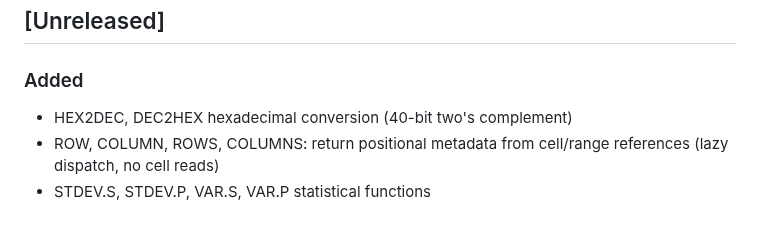
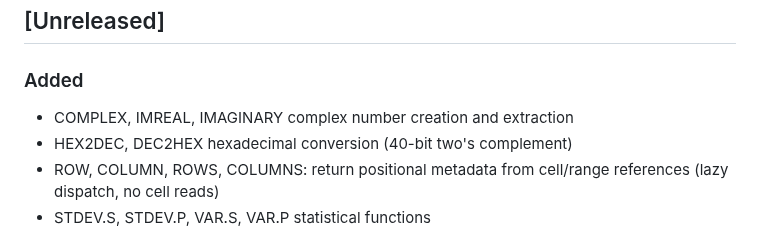
Before and after one commit to cilladev/xlstream, a Markdown page: CHANGELOG.md, the part around the change. Rendered like a GitHub page.

Commit message:
docs: tick COMPLEX, IMREAL, IMAGINARY

```diff
--- a/CHANGELOG.md
+++ b/CHANGELOG.md
@@ -6,6 +6,7 @@ Semver.
 ## [Unreleased]
 
 ### Added
+- COMPLEX, IMREAL, IMAGINARY complex number creation and extraction
 - HEX2DEC, DEC2HEX hexadecimal conversion (40-bit two's complement)
 - ROW, COLUMN, ROWS, COLUMNS: return positional metadata from cell/range references (lazy dispatch, no cell reads)
 - STDEV.S, STDEV.P, VAR.S, VAR.P statistical functions
```
Also changed, not shown: docs/functions.md (+3 -3 lines), 1 other file.
